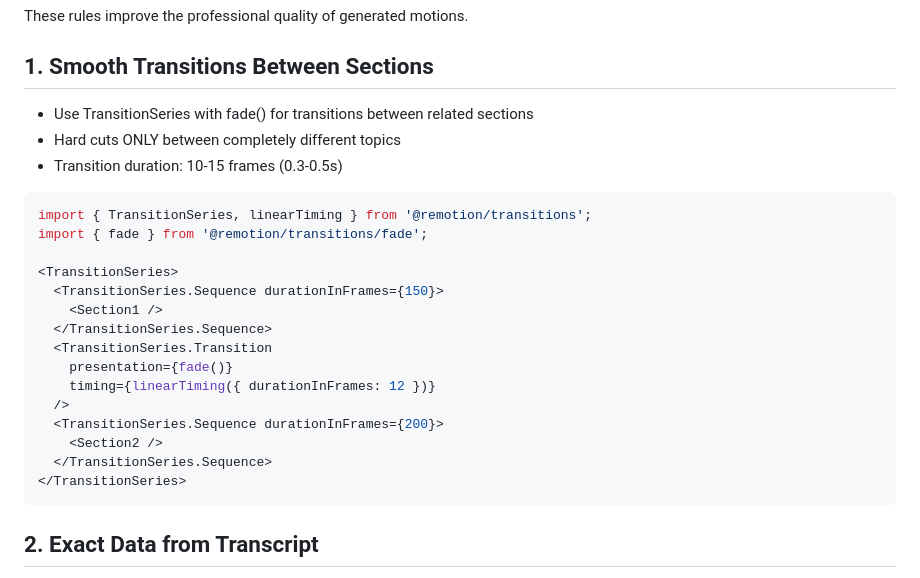
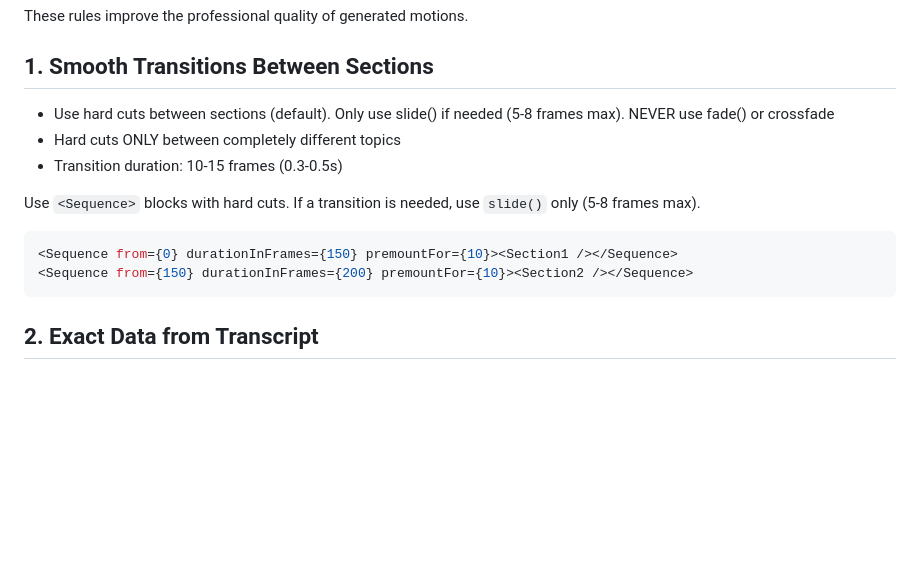
Before and after one commit to DanielGutierrezB/Editor-Pro, a Markdown page: Prompts/MotionPro/quality-rules.md, the part around the change. Rendered like a GitHub page; blank space fills up the shorter version.

````diff
--- a/Prompts/MotionPro/quality-rules.md
+++ b/Prompts/MotionPro/quality-rules.md
@@ -3,26 +3,14 @@
 These rules improve the professional quality of generated motions.
 
 ## 1. Smooth Transitions Between Sections
-- Use TransitionSeries with fade() for transitions between related sections
+- Use hard cuts between sections (default). Only use slide() if needed (5-8 frames max). NEVER use fade() or crossfade
 - Hard cuts ONLY between completely different topics
 - Transition duration: 10-15 frames (0.3-0.5s)
 
+Use `<Sequence>` blocks with hard cuts. If a transition is needed, use `slide()` only (5-8 frames max).
 ```tsx
-import { TransitionSeries, linearTiming } from '@remotion/transitions';
-import { fade } from '@remotion/transitions/fade';
-
-<TransitionSeries>
-  <TransitionSeries.Sequence durationInFrames={150}>
-    <Section1 />
-  </TransitionSeries.Sequence>
-  <TransitionSeries.Transition
-    presentation={fade()}
-    timing={linearTiming({ durationInFrames: 12 })}
-  />
-  <TransitionSeries.Sequence durationInFrames={200}>
-    <Section2 />
-  </TransitionSeries.Sequence>
-</TransitionSeries>
+<Sequence from={0} durationInFrames={150} premountFor={10}><Section1 /></Sequence>
+<Sequence from={150} durationInFrames={200} premountFor={10}><Section2 /></Sequence>
 ```
 
 ## 2. Exact Data from Transcript
````
Also changed, not shown: Prompts/MotionPro/available-packages.md (+20 -31 lines), Prompts/MotionPro/system.md (+1 -1 lines).
